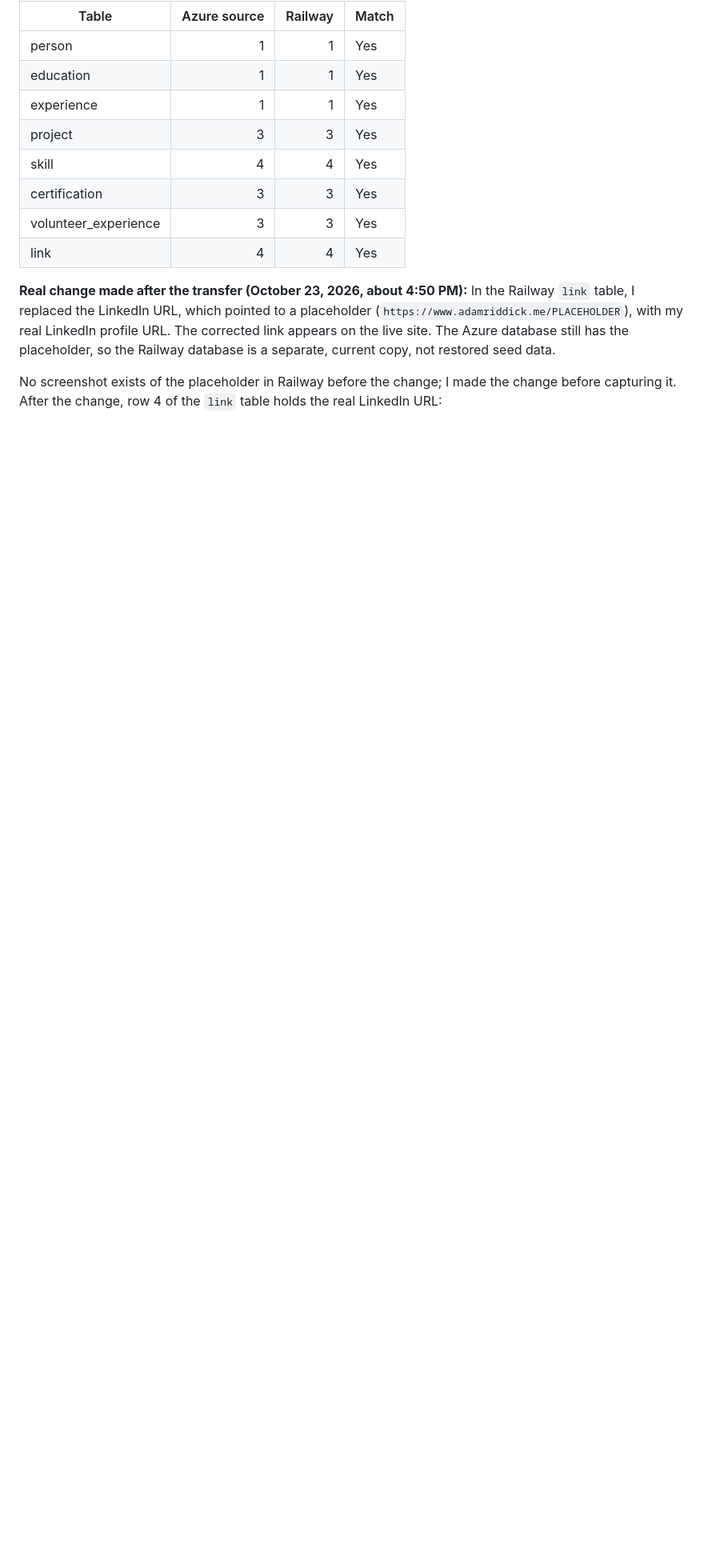
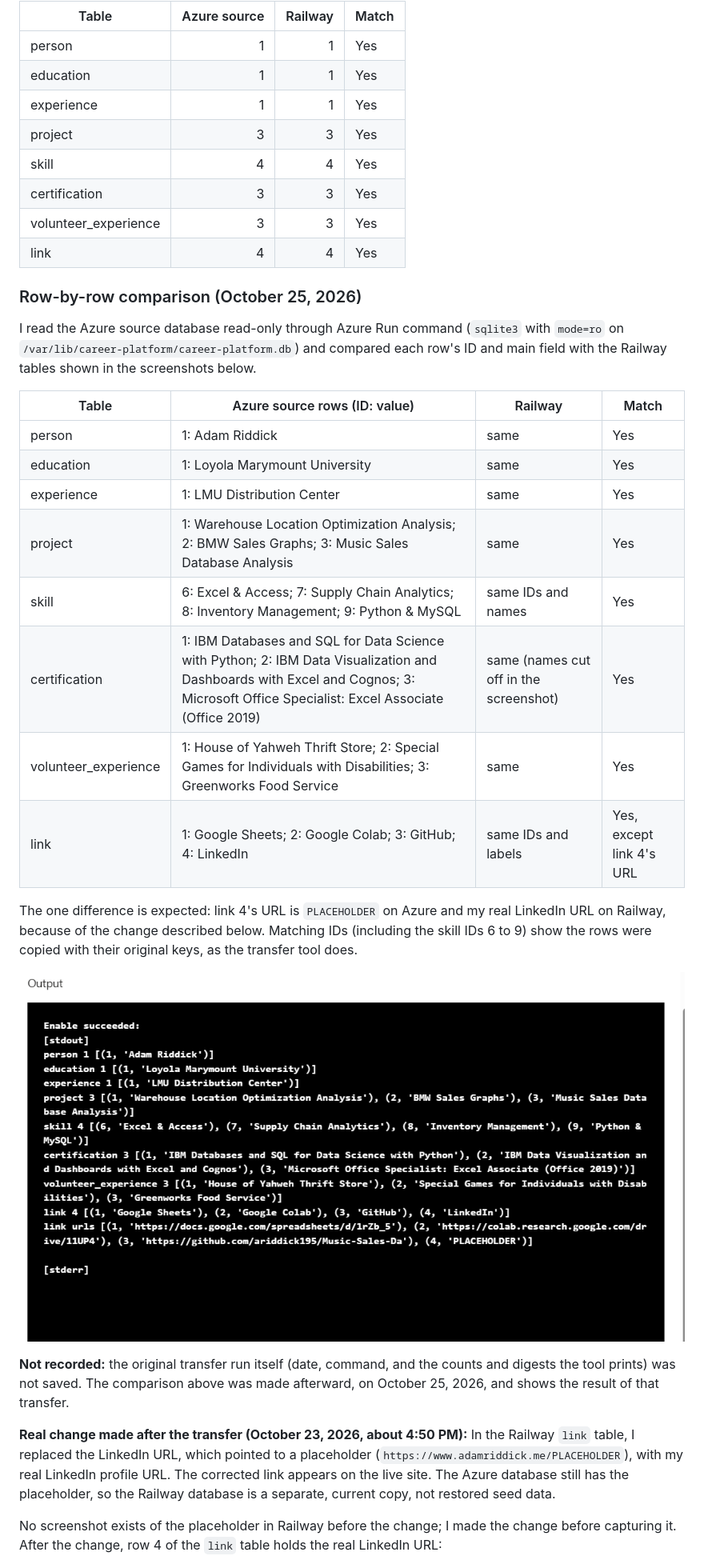
Before and after one commit to ariddick195/career-platform, a Markdown page: docs/evidence/railway-migration.md, the part around the change. Shown: that part at 80% size. GitHub-like rendering; pictures changed too: docs/evidence/screenshots/azure-source-query.png (added); blank space fills up the shorter version.

Commit message:
Label placeholders; add Azure vs Railway row comparison

```diff
--- a/docs/evidence/railway-migration.md
+++ b/docs/evidence/railway-migration.md
@@ -33,6 +33,27 @@ Source counts (Azure SQLite backup, from the [migration runbook](../railway-migr
 | certification | 3 | 3 | Yes |
 | volunteer_experience | 3 | 3 | Yes |
 | link | 4 | 4 | Yes |
+
+### Row-by-row comparison (October 25, 2026)
+
+I read the Azure source database read-only through Azure Run command (`sqlite3` with `mode=ro` on `/var/lib/career-platform/career-platform.db`) and compared each row's ID and main field with the Railway tables shown in the screenshots below.
+
+| Table | Azure source rows (ID: value) | Railway | Match |
+|---|---|---|---|
+| person | 1: Adam Riddick | same | Yes |
+| education | 1: Loyola Marymount University | same | Yes |
+| experience | 1: LMU Distribution Center | same | Yes |
+| project | 1: Warehouse Location Optimization Analysis; 2: BMW Sales Graphs; 3: Music Sales Database Analysis | same | Yes |
+| skill | 6: Excel & Access; 7: Supply Chain Analytics; 8: Inventory Management; 9: Python & MySQL | same IDs and names | Yes |
+| certification | 1: IBM Databases and SQL for Data Science with Python; 2: IBM Data Visualization and Dashboards with Excel and Cognos; 3: Microsoft Office Specialist: Excel Associate (Office 2019) | same (names cut off in the screenshot) | Yes |
+| volunteer_experience | 1: House of Yahweh Thrift Store; 2: Special Games for Individuals with Disabilities; 3: Greenworks Food Service | same | Yes |
+| link | 1: Google Sheets; 2: Google Colab; 3: GitHub; 4: LinkedIn | same IDs and labels | Yes, except link 4's URL |
+
+The one difference is expected: link 4's URL is `PLACEHOLDER` on Azure and my real LinkedIn URL on Railway, because of the change described below. Matching IDs (including the skill IDs 6 to 9) show the rows were copied with their original keys, as the transfer tool does.
+
+![Azure source database, read-only query](screenshots/azure-source-query.png)
+
+**Not recorded:** the original transfer run itself (date, command, and the counts and digests the tool prints) was not saved. The comparison above was made afterward, on October 25, 2026, and shows the result of that transfer.
 
 **Real change made after the transfer (October 23, 2026, about 4:50 PM):** In the Railway `link` table, I replaced the LinkedIn URL, which pointed to a placeholder (`https://www.adamriddick.me/PLACEHOLDER`), with my real LinkedIn profile URL. The corrected link appears on the live site. The Azure database still has the placeholder, so the Railway database is a separate, current copy, not restored seed data.
 
```
Also changed, not shown: docs/project-1-submission.md (+1 -1 lines), 4 other files.
